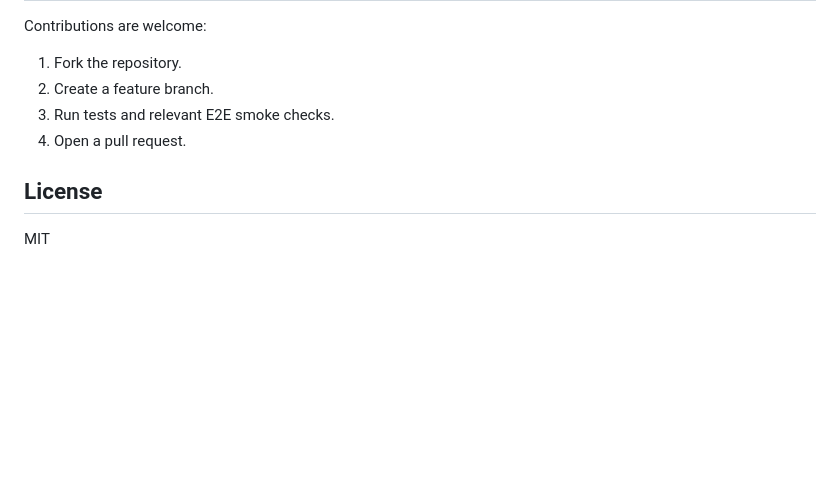
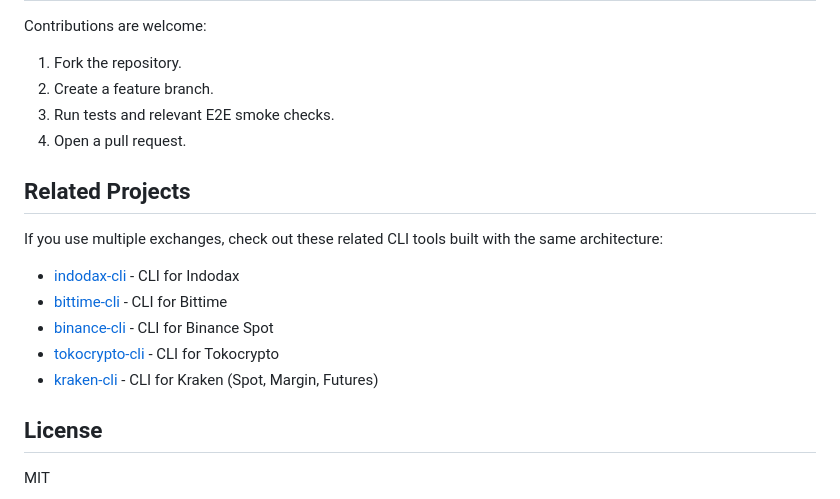
Before and after one commit to ibidathoillah/indodax-cli, a Markdown page: README.md, the part around the change. Rendered like a GitHub page; blank space fills up the shorter version.

Commit message:
docs: add related projects to README

```diff
--- a/README.md
+++ b/README.md
@@ -369,6 +369,16 @@ Contributions are welcome:
 3. Run tests and relevant E2E smoke checks.
 4. Open a pull request.
 
+## Related Projects
+
+If you use multiple exchanges, check out these related CLI tools built with the same architecture:
+
+- [indodax-cli](https://github.com/ibidathoillah/indodax-cli) - CLI for Indodax
+- [bittime-cli](https://github.com/ibidathoillah/bittime-cli) - CLI for Bittime
+- [binance-cli](https://github.com/ibidathoillah/binance-cli) - CLI for Binance Spot
+- [tokocrypto-cli](https://github.com/ibidathoillah/tokocrypto-cli) - CLI for Tokocrypto
+- [kraken-cli](https://github.com/ibidathoillah/kraken-cli) - CLI for Kraken (Spot, Margin, Futures)
+
 ## License
 
 MIT
```
